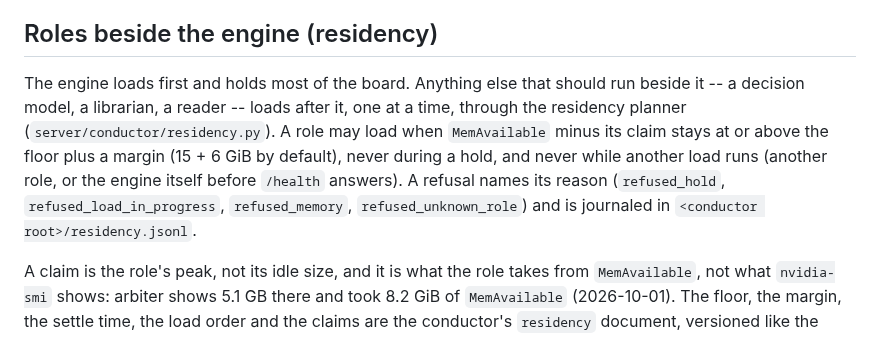
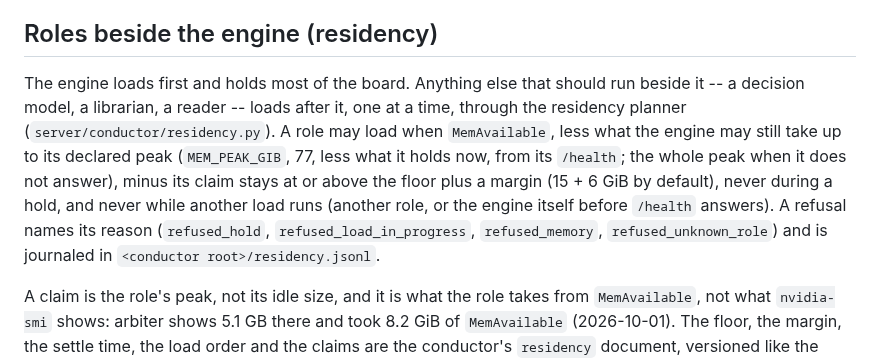
Before and after one commit to 0xBakeer/TandemLLM, a Markdown page: docs/operations.md, the part around the change. GitHub-like rendering.

```diff
--- a/docs/operations.md
+++ b/docs/operations.md
@@ -76,7 +76,7 @@ Taking the service down stops everyone who uses it. Hold the board when nobody n
 
 ## Roles beside the engine (residency)
 
-The engine loads first and holds most of the board. Anything else that should run beside it -- a decision model, a librarian, a reader -- loads after it, one at a time, through the residency planner (`server/conductor/residency.py`). A role may load when `MemAvailable` minus its claim stays at or above the floor plus a margin (15 + 6 GiB by default), never during a hold, and never while another load runs (another role, or the engine itself before `/health` answers). A refusal names its reason (`refused_hold`, `refused_load_in_progress`, `refused_memory`, `refused_unknown_role`) and is journaled in `<conductor root>/residency.jsonl`.
+The engine loads first and holds most of the board. Anything else that should run beside it -- a decision model, a librarian, a reader -- loads after it, one at a time, through the residency planner (`server/conductor/residency.py`). A role may load when `MemAvailable`, less what the engine may still take up to its declared peak (`MEM_PEAK_GIB`, 77, less what it holds now, from its `/health`; the whole peak when it does not answer), minus its claim stays at or above the floor plus a margin (15 + 6 GiB by default), never during a hold, and never while another load runs (another role, or the engine itself before `/health` answers). A refusal names its reason (`refused_hold`, `refused_load_in_progress`, `refused_memory`, `refused_unknown_role`) and is journaled in `<conductor root>/residency.jsonl`.
 
 A claim is the role's peak, not its idle size, and it is what the role takes from `MemAvailable`, not what `nvidia-smi` shows: arbiter shows 5.1 GB there and took 8.2 GiB of `MemAvailable` (2026-10-01). The floor, the margin, the settle time, the load order and the claims are the conductor's `residency` document, versioned like the others and edited in the dashboard (Conductor, Profiles, Residency). The System view shows the plan: the engine's own split (`memory.split` of `/v1/dashboard/system`, every part read off the object that holds it, and the load stages), `MemAvailable`, every role with its claim and whether it fits now, and the last refusal.
 
```
Also changed, not shown: docs/caches.md (+16 -6 lines).
